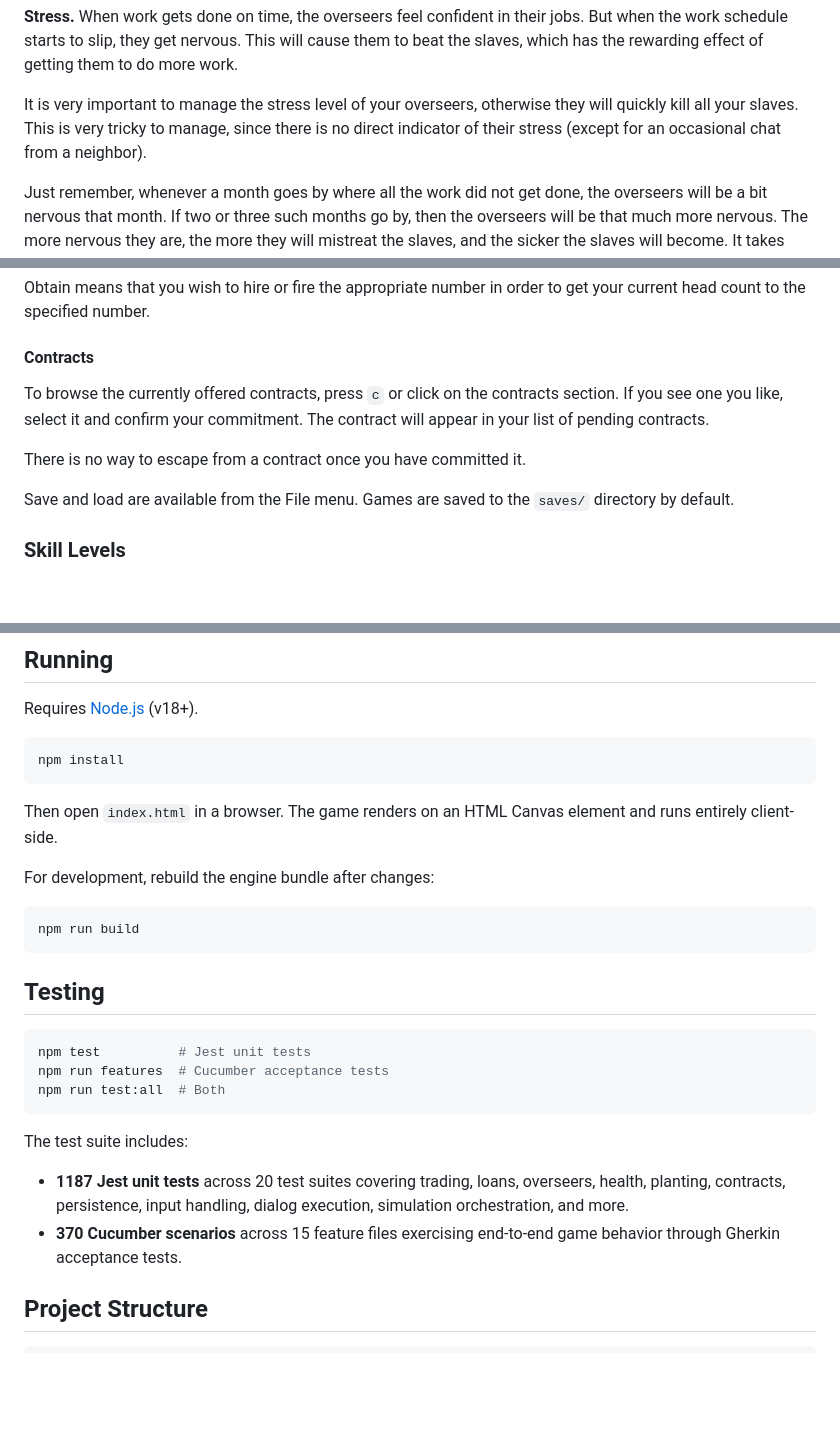
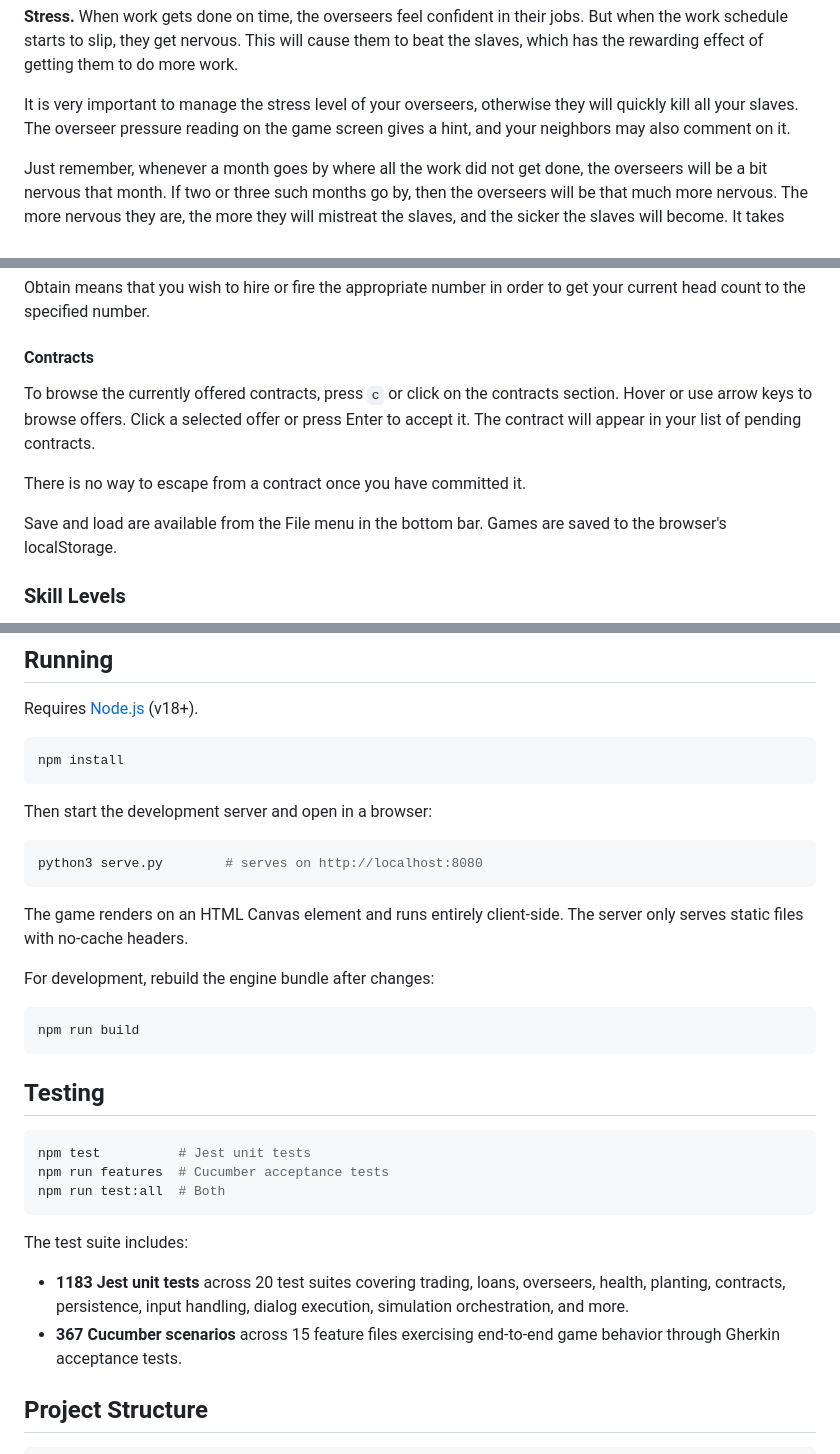
Before and after one commit to unclebob/Pharaoh-js, a Markdown page: README.md, 3 parts joined by grey strips. GitHub-like rendering; blank space fills up the shorter version.

Commit message:
docs: update README for contract UX, serve.py, test counts, pressure display
Co-Authored-By: Claude Opus 4.6 <noreply@anthropic.com>

````diff
--- a/README.md
+++ b/README.md
@@ -326,9 +326,9 @@ nervous. This will cause them to beat the slaves, which has the
 rewarding effect of getting them to do more work.
 
 It is very important to manage the stress level of your overseers,
-otherwise they will quickly kill all your slaves. This is very tricky
-to manage, since there is no direct indicator of their stress (except
-for an occasional chat from a neighbor).
+otherwise they will quickly kill all your slaves. The overseer
+pressure reading on the game screen gives a hint, and your neighbors
+may also comment on it.
 
 Just remember, whenever a month goes by where all the work did not
 get done, the overseers will be a bit nervous that month. If two or
@@ -472,14 +473,14 @@ order to get your current head count to the specified number.
 #### Contracts
 
 To browse the currently offered contracts, press `c` or click on the
-contracts section. If you see one you like, select it and confirm
-your commitment. The contract will appear in your list of pending
-contracts.
+contracts section. Hover or use arrow keys to browse offers. Click a
+selected offer or press Enter to accept it. The contract will appear
+in your list of pending contracts.
 
 There is no way to escape from a contract once you have committed it.
 
-Save and load are available from the File menu. Games are saved to
-the `saves/` directory by default.
+Save and load are available from the File menu in the bottom bar.
+Games are saved to the browser's localStorage.
 
 ### Skill Levels
 
@@ -571,8 +572,15 @@ Requires [Node.js](https://nodejs.org) (v18+).
 npm install
 ```
 
-Then open `index.html` in a browser. The game renders on an HTML
-Canvas element and runs entirely client-side.
+Then start the development server and open in a browser:
+
+```bash
+python3 serve.py        # serves on http://localhost:8080
+```
+
+The game renders on an HTML Canvas element and runs entirely
+client-side. The server only serves static files with no-cache
+headers.
 
 For development, rebuild the engine bundle after changes:
 
@@ -590,10 +598,10 @@ npm run test:all  # Both
 
 The test suite includes:
 
-- **1187 Jest unit tests** across 20 test suites covering trading,
+- **1183 Jest unit tests** across 20 test suites covering trading,
   loans, overseers, health, planting, contracts, persistence, input
   handling, dialog execution, simulation orchestration, and more.
-- **370 Cucumber scenarios** across 15 feature files exercising
+- **367 Cucumber scenarios** across 15 feature files exercising
   end-to-end game behavior through Gherkin acceptance tests.
 
 ## Project Structure
````
Also changed, not shown: other parts of README.md (+5 -3 lines).
